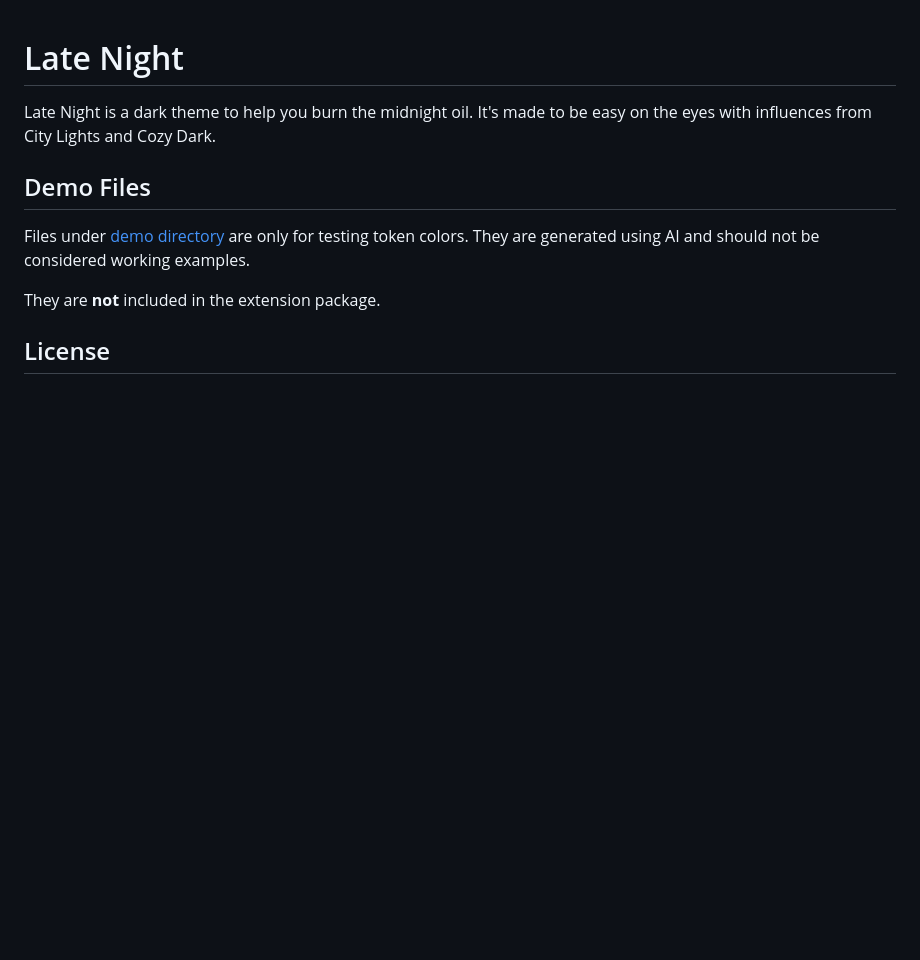
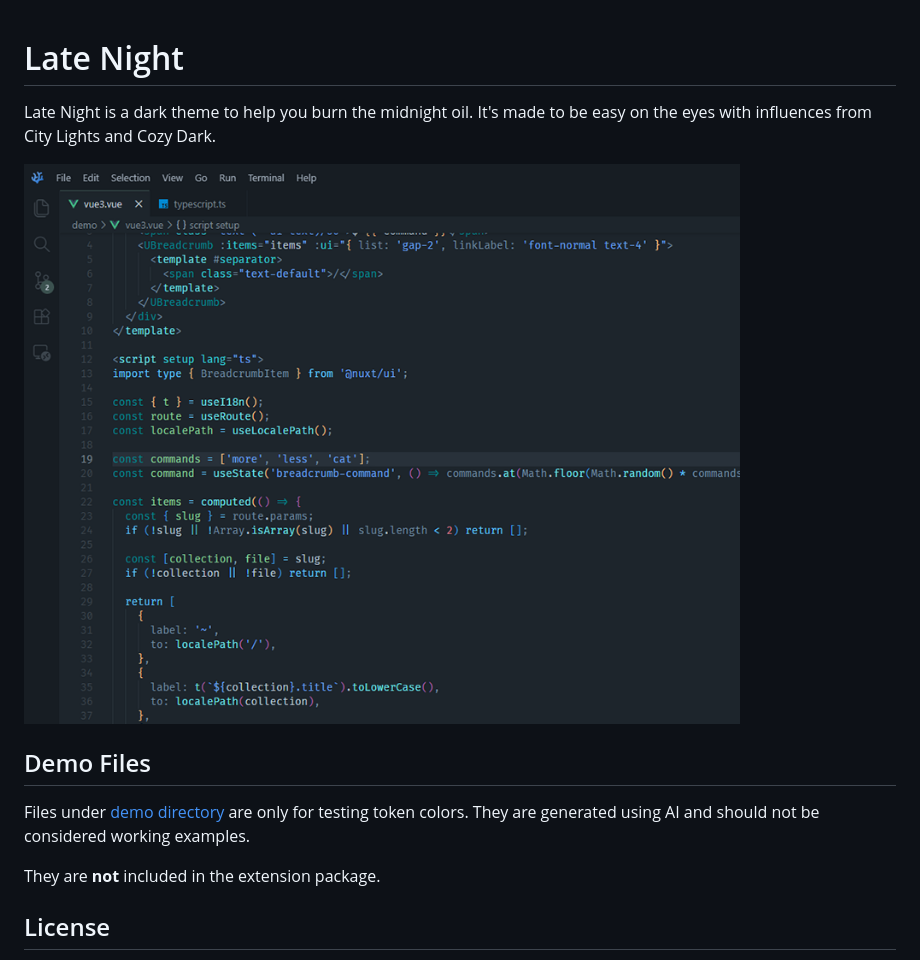
Before and after one commit to fledra/late-night-vscode, a Markdown page: README.md, the part around the change. Rendered like a GitHub page; pictures changed too: preview.png (added); blank space fills up the shorter version.

Commit message:
added a preview image to readme

```diff
--- a/README.md
+++ b/README.md
@@ -2,6 +2,8 @@
 
 Late Night is a dark theme to help you burn the midnight oil.
 It's made to be easy on the eyes with influences from City Lights and Cozy Dark.
+
+![Late Night theme preview image](./preview.png)
 
 ## Demo Files
 
```
